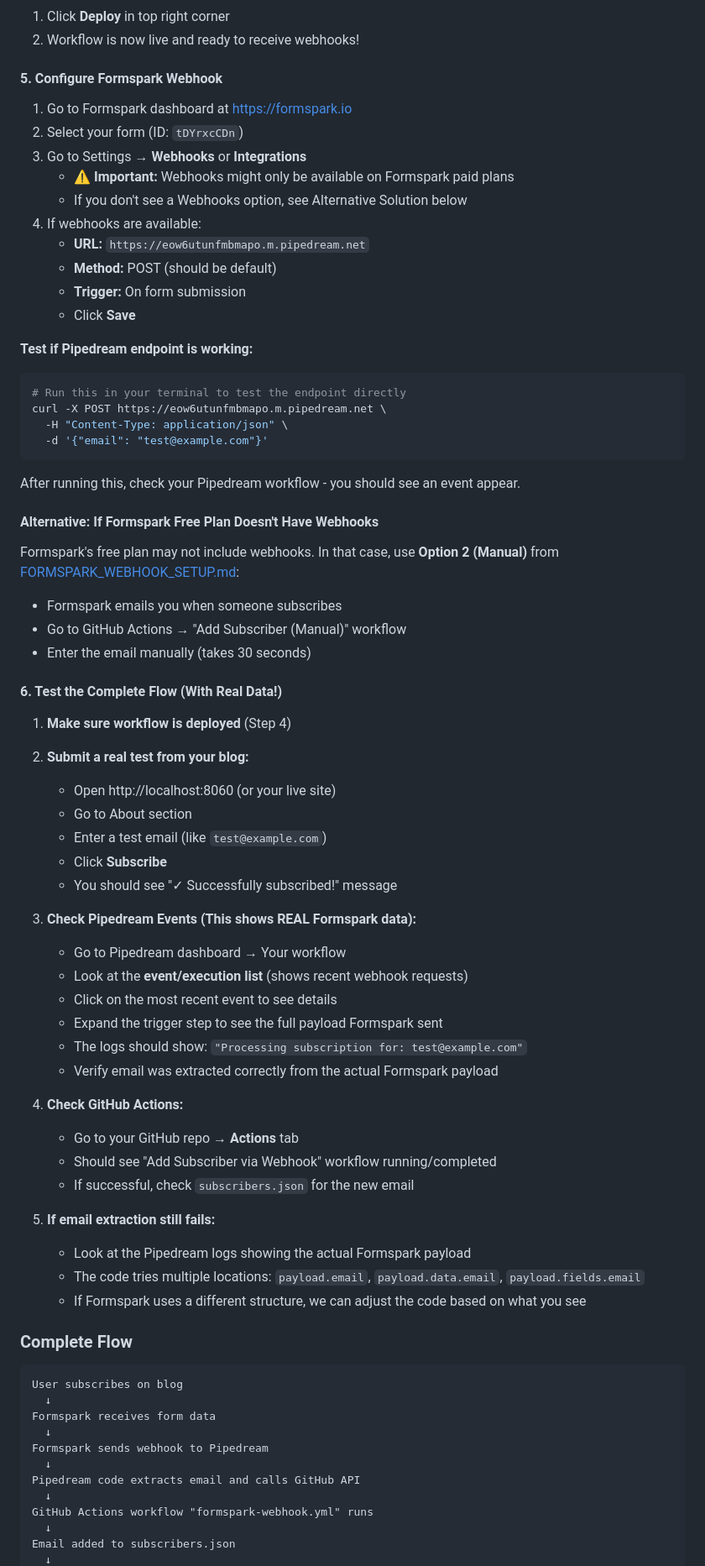
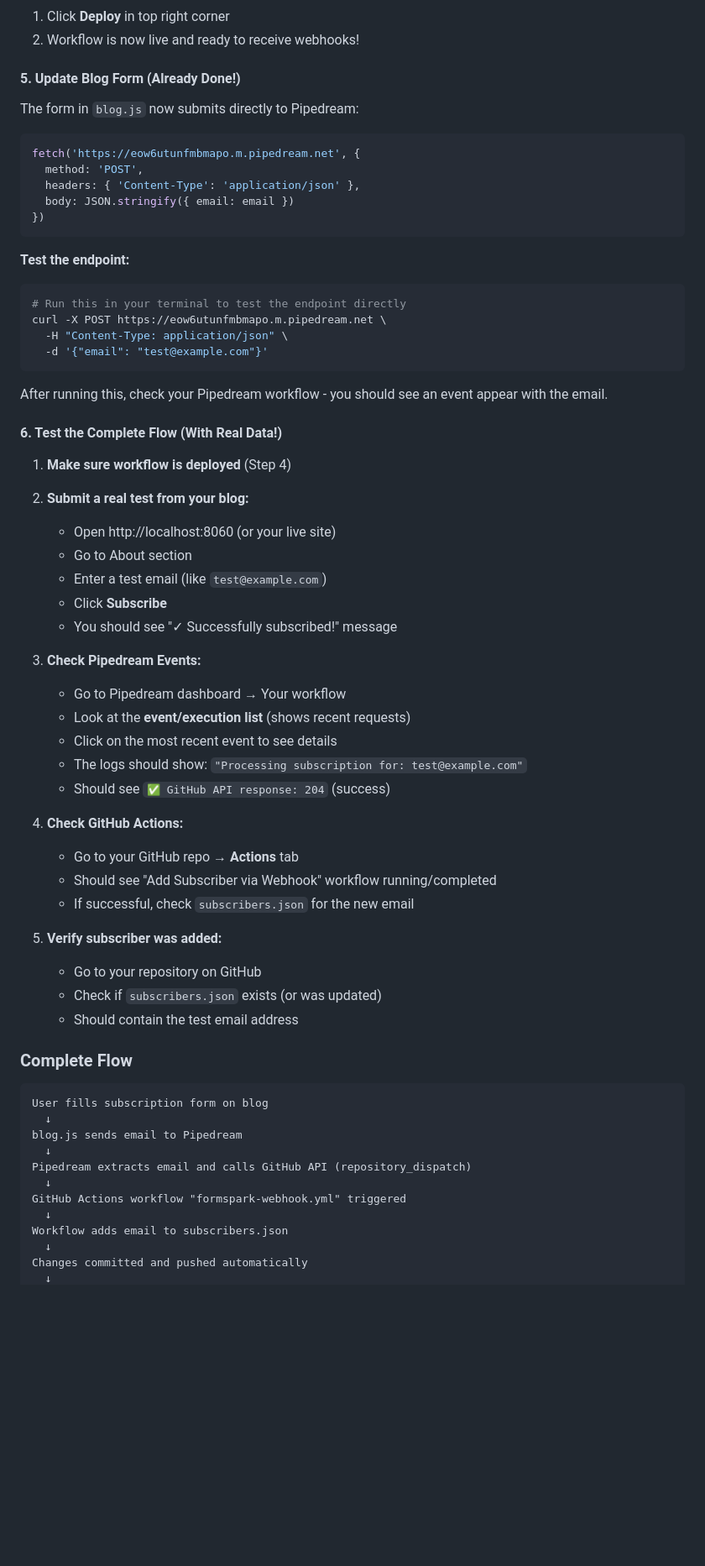
Before and after one commit to sibalonat/mnplus, a Markdown page: WEBHOOK_TRANSFORMER.md, the part around one of its changes. Shown at 84% size. Rendered like a GitHub page; blank space fills up the shorter version.

Commit message:
Remove Formspark dependency - blog now submits directly to Pipedream

````diff
--- a/WEBHOOK_TRANSFORMER.md
+++ b/WEBHOOK_TRANSFORMER.md
@@ -121,19 +116,17 @@ export default defineComponent({
 1. Click **Deploy** in top right corner
 2. Workflow is now live and ready to receive webhooks!
 
-#### 5. Configure Formspark Webhook
-1. Go to Formspark dashboard at https://formspark.io
-2. Select your form (ID: `tDYrxcCDn`)
-3. Go to Settings → **Webhooks** or **Integrations**
-   - ⚠️ **Important:** Webhooks might only be available on Formspark paid plans
-   - If you don't see a Webhooks option, see Alternative Solution below
-4. If webhooks are available:
-   - **URL:** `https://eow6utunfmbmapo.m.pipedream.net`
-   - **Method:** POST (should be default)
-   - **Trigger:** On form submission
-   - Click **Save**
+#### 5. Update Blog Form (Already Done!)
+The form in `blog.js` now submits directly to Pipedream:
+```javascript
+fetch('https://eow6utunfmbmapo.m.pipedream.net', {
+  method: 'POST',
+  headers: { 'Content-Type': 'application/json' },
+  body: JSON.stringify({ email: email })
+})
+```
 
-**Test if Pipedream endpoint is working:**
+**Test the endpoint:**
 ```bash
 # Run this in your terminal to test the endpoint directly
 curl -X POST https://eow6utunfmbmapo.m.pipedream.net \
@@ -141,14 +134,7 @@ curl -X POST https://eow6utunfmbmapo.m.pipedream.net \
   -d '{"email": "test@example.com"}'
 ```
 
-After running this, check your Pipedream workflow - you should see an event appear.
-
-#### Alternative: If Formspark Free Plan Doesn't Have Webhooks
-
-Formspark's free plan may not include webhooks. In that case, use **Option 2 (Manual)** from [FORMSPARK_WEBHOOK_SETUP.md](FORMSPARK_WEBHOOK_SETUP.md):
-- Formspark emails you when someone subscribes
-- Go to GitHub Actions → "Add Subscriber (Manual)" workflow
-- Enter the email manually (takes 30 seconds)
+After running this, check your Pipedream workflow - you should see an event appear with the email.
 
 #### 6. Test the Complete Flow (With Real Data!)
 1. **Make sure workflow is deployed** (Step 4)
@@ -160,35 +146,34 @@ Formspark's free plan may not include webhooks. In that case, use **Option 2 (Ma
    - Click **Subscribe**
    - You should see "✓ Successfully subscribed!" message
 
-3. **Check Pipedream Events (This shows REAL Formspark data):**
+3. **Check Pipedream Events:**
    - Go to Pipedream dashboard → Your workflow
-   - Look at the **event/execution list** (shows recent webhook requests)
+   - Look at the **event/execution list** (shows recent requests)
    - Click on the most recent event to see details
-   - Expand the trigger step to see the full payload Formspark sent
    - The logs should show: `"Processing subscription for: test@example.com"`
-   - Verify email was extracted correctly from the actual Formspark payload
+   - Should see `✅ GitHub API response: 204` (success)
 
 4. **Check GitHub Actions:**
    - Go to your GitHub repo → **Actions** tab
    - Should see "Add Subscriber via Webhook" workflow running/completed
    - If successful, check `subscribers.json` for the new email
 
-5. **If email extraction still fails:**
-   - Look at the Pipedream logs showing the actual Formspark payload
-   - The code tries multiple locations: `payload.email`, `payload.data.email`, `payload.fields.email`
-   - If Formspark uses a different structure, we can adjust the code based on what you see
+5. **Verify subscriber was added:**
+   - Go to your repository on GitHub
+   - Check if `subscribers.json` exists (or was updated)
+   - Should contain the test email address
 
 ### Complete Flow
 ```
-User subscribes on blog
+User fills subscription form on blog
   ↓
-Formspark receives form data
+blog.js sends email to Pipedream
   ↓
-Formspark sends webhook to Pipedream
+Pipedream extracts email and calls GitHub API (repository_dispatch)
   ↓
-Pipedream code extracts email and calls GitHub API
+GitHub Actions workflow "formspark-webhook.yml" triggered
   ↓
-GitHub Actions workflow "formspark-webhook.yml" runs
+Workflow adds email to subscribers.json
   ↓
-Email added to subscribers.json
+Changes committed and pushed automatically
   ↓
````
Also changed, not shown: other parts of WEBHOOK_TRANSFORMER.md (+7 -12 lines).
